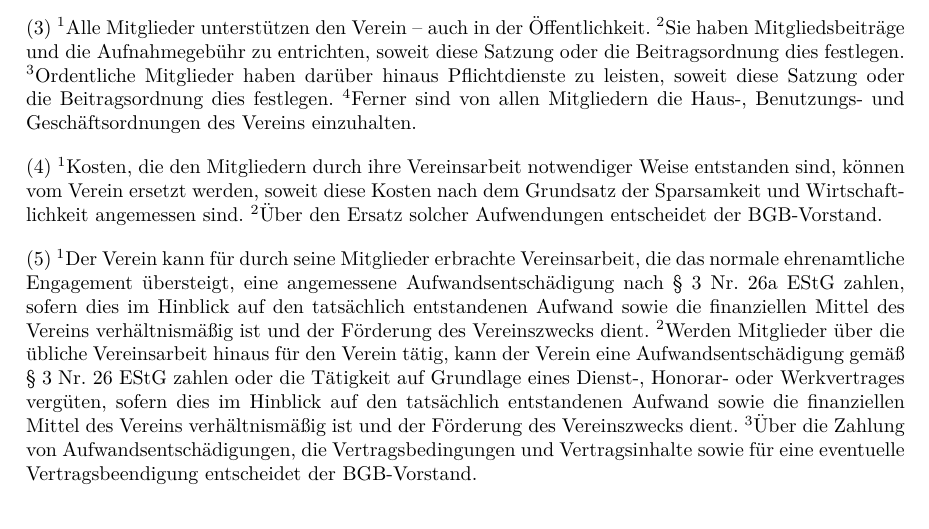
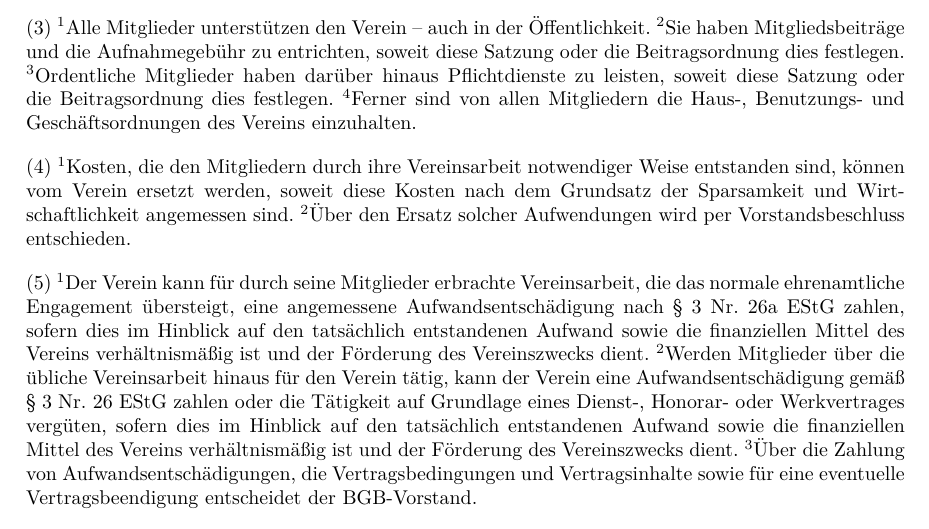
Before and after one commit to ktt-ol/articles-of-association, a LaTeX document (articles-of-association.tex): part of page 5 of 10, cut so that both start at the same text. Compiled offline with pdfLaTeX; an older LaTeX class or package is replaced by its successor.

Commit message:
Der erweiterte Vorstand kann auch über Aufwendungsersatz entscheiden

```diff
--- a/articles-of-association.tex
+++ b/articles-of-association.tex
@@ -231,7 +231,7 @@ Geschäftsordnungen des Vereins einzuhalten.
 'S Kosten, die den Mitgliedern durch ihre Vereinsarbeit notwendiger Weise
 entstanden sind, können vom Verein ersetzt werden, soweit diese Kosten nach dem
 Grundsatz der Sparsamkeit und Wirtschaftlichkeit angemessen sind.
-'S Über den Ersatz solcher Aufwendungen entscheidet der BGB-Vorstand.
+'S Über den Ersatz solcher Aufwendungen wird per Vorstandsbeschluss entschieden.
 
 'S Der Verein kann für durch seine Mitglieder erbrachte Vereinsarbeit, die das
 normale ehrenamtliche Engagement übersteigt, eine angemessene
```
